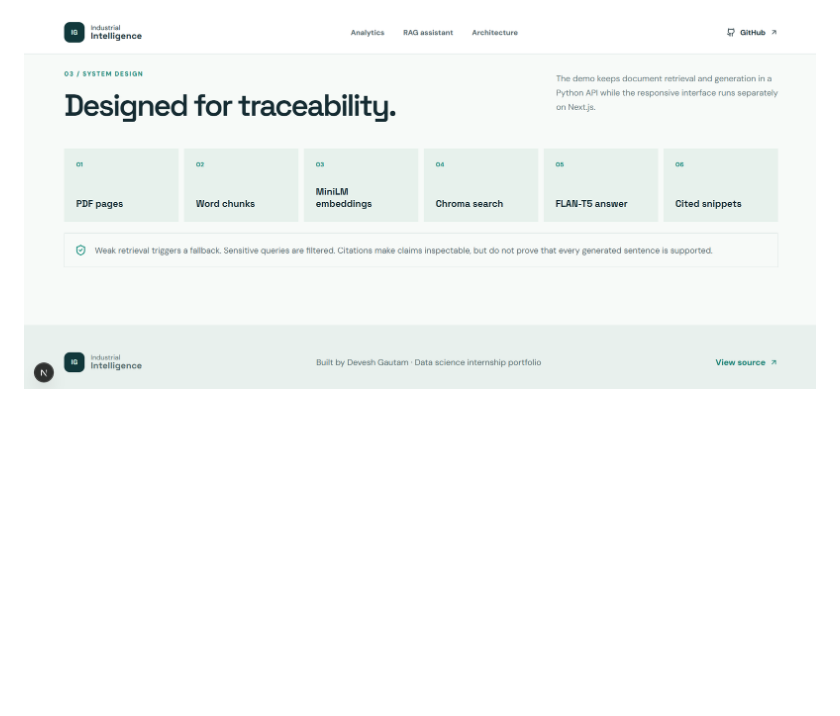
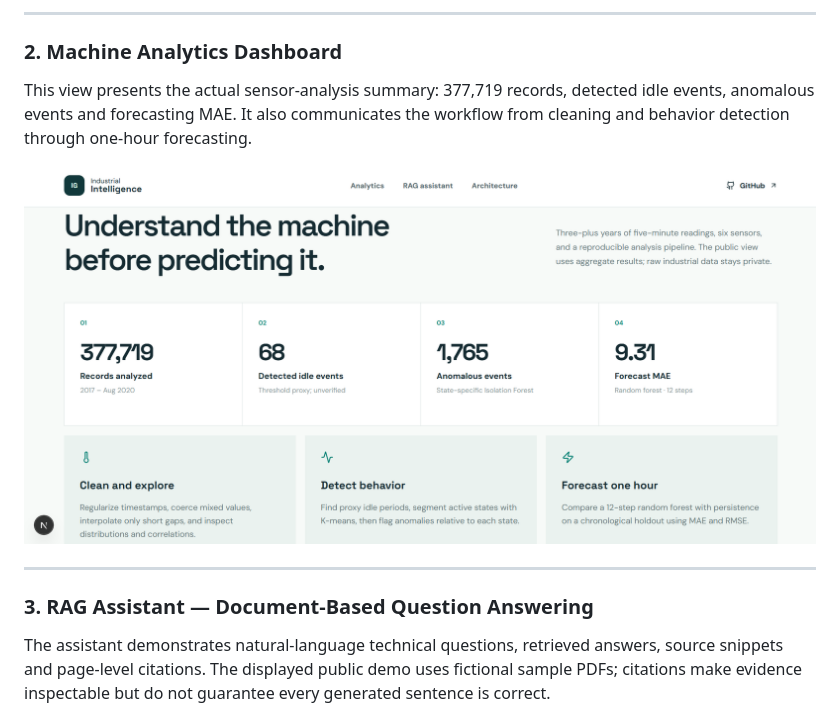
Before and after one commit to Devesh831/Industrial-Intelligence-RAG, a Markdown page: README.md, the part around one of its changes. Rendered like a GitHub page; blank space fills up the shorter version.

```diff
--- a/README.md
+++ b/README.md
@@ -38,2 +38,15 @@ The frontend is deployed on Vercel and communicates with the FastAPI backend hos
 
-![Architecture](docs/screenshots/architecture.png)
+---
+
+### 2. Machine Analytics Dashboard
+
+This view presents the actual sensor-analysis summary: 377,719 records, detected idle events, anomalous events and forecasting MAE. It also communicates the workflow from cleaning and behavior detection through one-hour forecasting.
+
+![Machine analytics dashboard with dataset metrics and workflow](docs/screenshots/machine-analytics.png)
+
+---
+
+### 3. RAG Assistant — Document-Based Question Answering
+
+The assistant demonstrates natural-language technical questions, retrieved answers, source snippets and page-level citations. The displayed public demo uses fictional sample PDFs; citations make evidence inspectable but do not guarantee every generated sentence is correct.
+
```
Also changed, not shown: other parts of README.md (+14 -17 lines), docs/screenshots/project-overview.png (renamed from docs/screenshots/homepage-hero.png), docs/screenshots/system-architecture.png (renamed from docs/screenshots/architecture.png).
